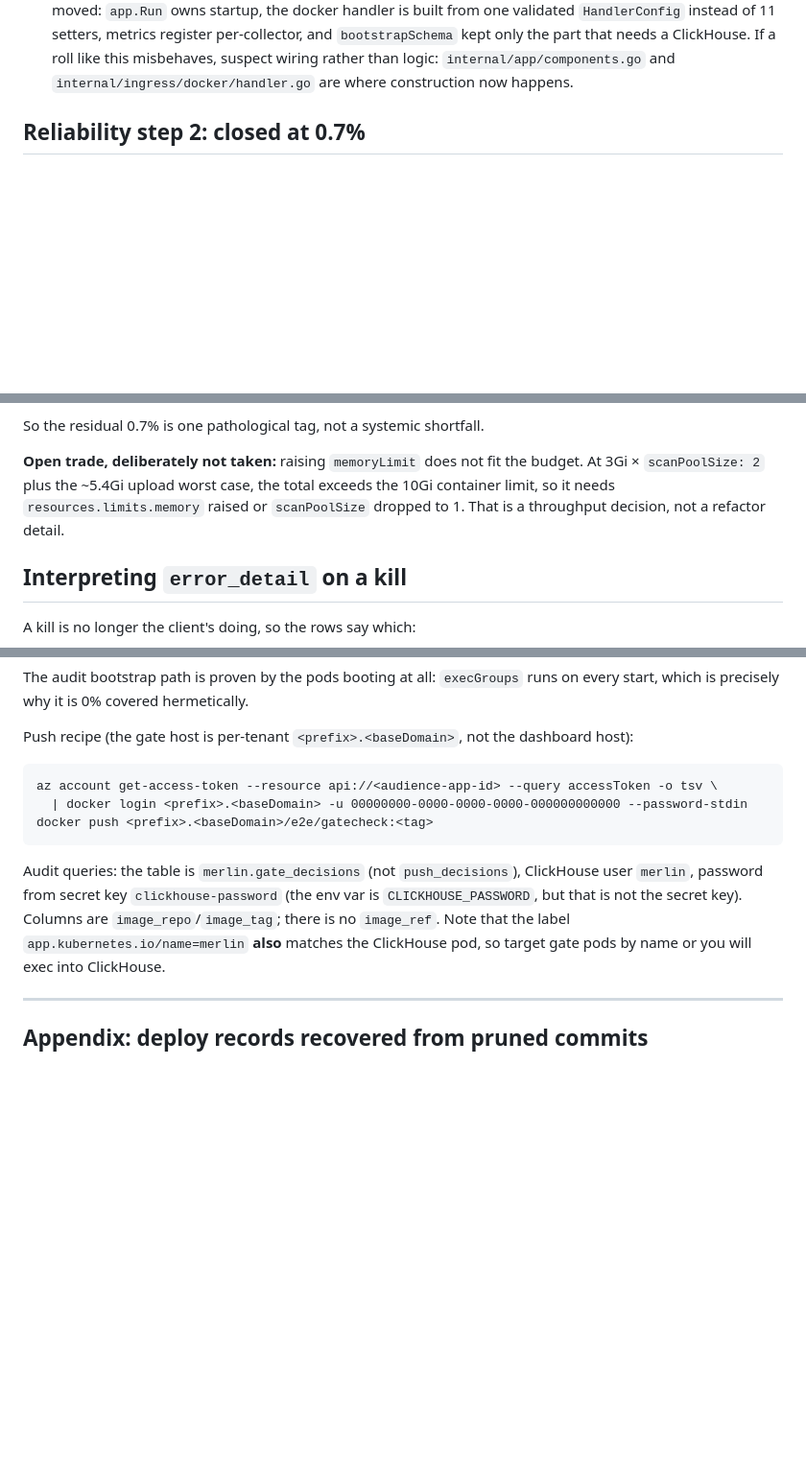
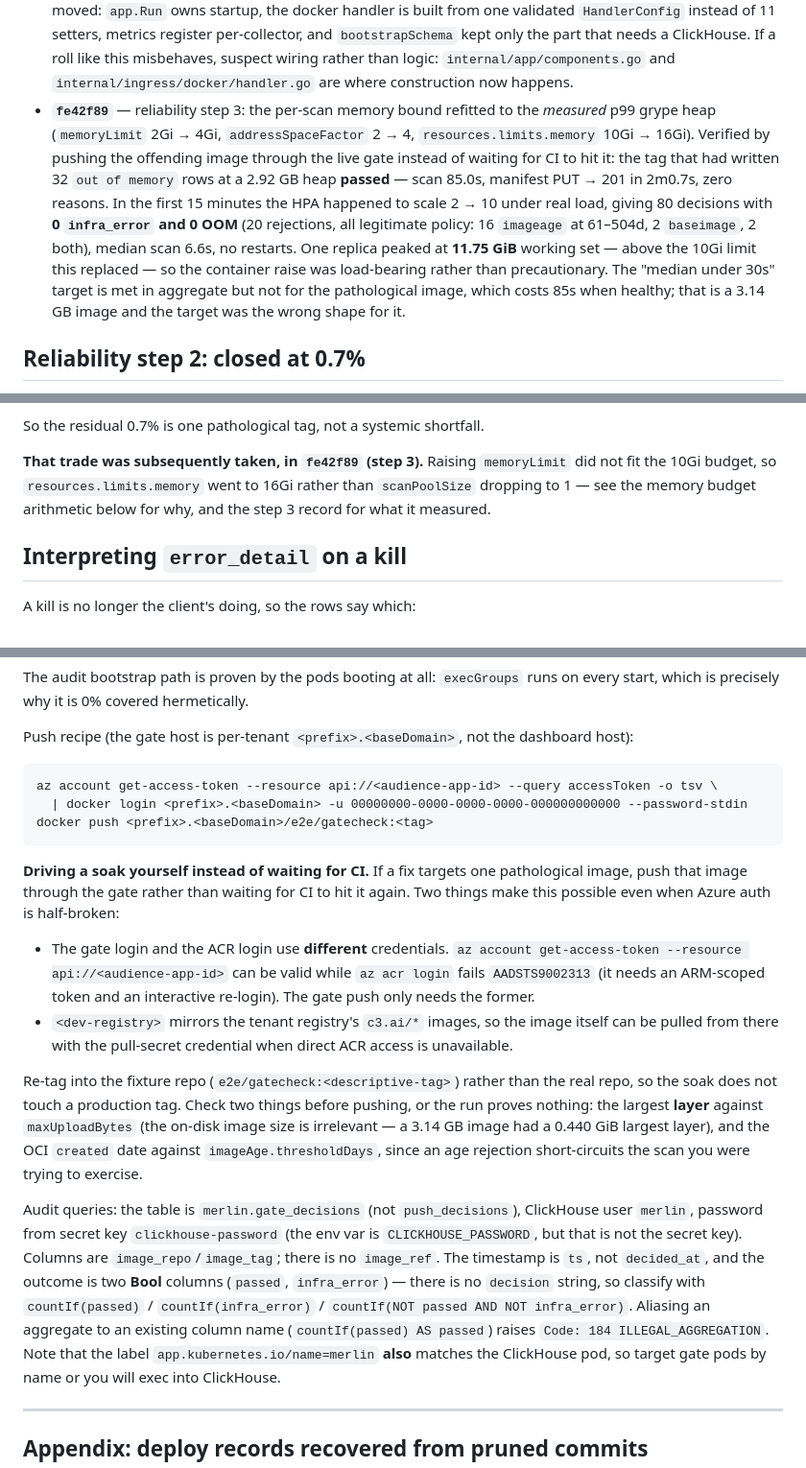
Before and after one commit to my-github-handle/merlin, a Markdown page: docs/deploy-history.md, 3 parts joined by grey strips. Shown at 96% size. Rendered like a GitHub page; blank space fills up the shorter version.

````diff
--- a/docs/deploy-history.md
+++ b/docs/deploy-history.md
@@ -65,6 +65,17 @@ to `29992b1` or any earlier async-promote build.
   only the part that needs a ClickHouse. If a roll like this misbehaves, suspect wiring rather than
   logic: `internal/app/components.go` and `internal/ingress/docker/handler.go` are where
   construction now happens.
+- **`fe42f89`** — reliability step 3: the per-scan memory bound refitted to the *measured* p99 grype
+  heap (`memoryLimit` 2Gi → 4Gi, `addressSpaceFactor` 2 → 4, `resources.limits.memory` 10Gi → 16Gi).
+  Verified by pushing the offending image through the live gate instead of waiting for CI to hit it:
+  the tag that had written 32 `out of memory` rows at a 2.92 GB heap **passed** — scan 85.0s,
+  manifest PUT → 201 in 2m0.7s, zero reasons. In the first 15 minutes the HPA happened to scale
+  2 → 10 under real load, giving 80 decisions with **0 `infra_error` and 0 OOM** (20 rejections, all
+  legitimate policy: 16 `imageage` at 61–504d, 2 `baseimage`, 2 both), median scan 6.6s, no restarts.
+  One replica peaked at **11.75 GiB** working set — above the 10Gi limit this replaced — so the
+  container raise was load-bearing rather than precautionary. The "median under 30s" target is met in
+  aggregate but not for the pathological image, which costs 85s when healthy; that is a 3.14 GB image
+  and the target was the wrong shape for it.
 
 ## Reliability step 2: closed at 0.7%
 
@@ -84,10 +95,9 @@ alone never could:
 
 So the residual 0.7% is one pathological tag, not a systemic shortfall.
 
-**Open trade, deliberately not taken:** raising `memoryLimit` does not fit the budget. At 3Gi ×
-`scanPoolSize: 2` plus the ~5.4Gi upload worst case, the total exceeds the 10Gi container limit, so
-it needs `resources.limits.memory` raised or `scanPoolSize` dropped to 1. That is a throughput
-decision, not a refactor detail.
+**That trade was subsequently taken, in `fe42f89` (step 3).** Raising `memoryLimit` did not fit the
+10Gi budget, so `resources.limits.memory` went to 16Gi rather than `scanPoolSize` dropping to 1 —
+see the memory budget arithmetic below for why, and the step 3 record for what it measured.
 
 ## Interpreting `error_detail` on a kill
 
@@ -206,9 +216,30 @@ az account get-access-token --resource api://<audience-app-id> --query accessTok
 docker push <prefix>.<baseDomain>/e2e/gatecheck:<tag>
 ```
 
+**Driving a soak yourself instead of waiting for CI.** If a fix targets one pathological image, push
+that image through the gate rather than waiting for CI to hit it again. Two things make this possible
+even when Azure auth is half-broken:
+
+- The gate login and the ACR login use **different** credentials. `az account get-access-token
+  --resource api://<audience-app-id>` can be valid while `az acr login` fails `AADSTS9002313` (it
+  needs an ARM-scoped token and an interactive re-login). The gate push only needs the former.
+- `<dev-registry>` mirrors the tenant registry's `c3.ai/*` images, so the image itself can be pulled
+  from there with the pull-secret credential when direct ACR access is unavailable.
+
+Re-tag into the fixture repo (`e2e/gatecheck:<descriptive-tag>`) rather than the real repo, so the
+soak does not touch a production tag. Check two things before pushing, or the run proves nothing:
+the largest **layer** against `maxUploadBytes` (the on-disk image size is irrelevant — a 3.14 GB
+image had a 0.440 GiB largest layer), and the OCI `created` date against `imageAge.thresholdDays`,
+since an age rejection short-circuits the scan you were trying to exercise.
+
 Audit queries: the table is `merlin.gate_decisions` (not `push_decisions`), ClickHouse user
 `merlin`, password from secret key `clickhouse-password` (the env var is `CLICKHOUSE_PASSWORD`, but
-that is not the secret key). Columns are `image_repo`/`image_tag`; there is no `image_ref`. Note
+that is not the secret key). Columns are `image_repo`/`image_tag`; there is no `image_ref`. The
+timestamp is `ts`, not `decided_at`, and the outcome is two **Bool** columns (`passed`,
+`infra_error`) — there is no `decision` string, so classify with
+`countIf(passed)` / `countIf(infra_error)` / `countIf(NOT passed AND NOT infra_error)`. Aliasing an
+aggregate to an existing column name (`countIf(passed) AS passed`) raises
+`Code: 184 ILLEGAL_AGGREGATION`. Note
 that the label `app.kubernetes.io/name=merlin` **also** matches the ClickHouse pod, so target gate
 pods by name or you will exec into ClickHouse.
 
````
Also changed, not shown: docs/plans/2026-08-13-gate-reliability.md (+37 -4 lines).
